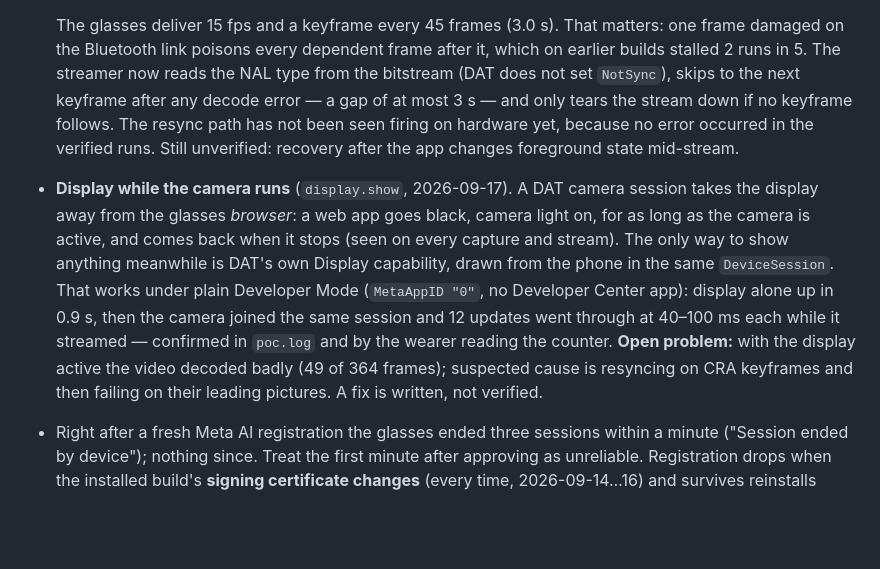
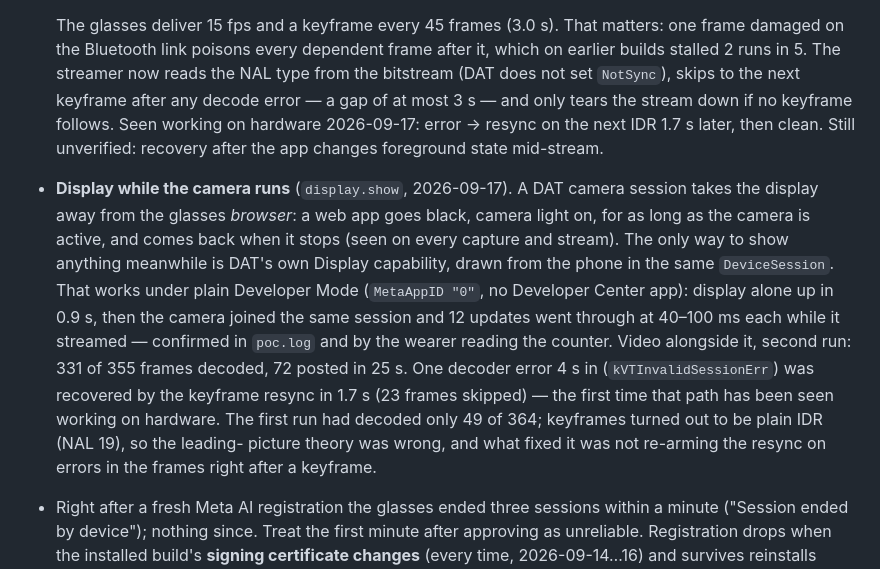
Before and after one commit to amanshah0729/vision, a Markdown page: README.md, the part around the change. Rendered like a GitHub page; blank space fills up the shorter version.

Commit message:
Verified on hardware: display + camera together, video decoding cleanly
Second run 2026-09-17: display alone 0.9 s, camera joined the same session, 331 of 355
frames decoded while the display was redrawn 12 times. One kVTInvalidSessionErr at 4 s
was recovered by the keyframe resync in 1.7 s (23 frames skipped) — first hardware
sighting of that path working. Keyframes are IDR (NAL 19), not CRA; docs corrected.

Co-Authored-By: Claude Fable 5.1 <noreply@anthropic.com>

```diff
--- a/README.md
+++ b/README.md
@@ -125,8 +125,8 @@ Honest and incomplete:
   frame damaged on the Bluetooth link poisons every dependent frame after it, which on
   earlier builds stalled 2 runs in 5. The streamer now reads the NAL type from the bitstream
   (DAT does not set `NotSync`), skips to the next keyframe after any decode error — a gap of
-  at most 3 s — and only tears the stream down if no keyframe follows. The resync path has
-  not been seen firing on hardware yet, because no error occurred in the verified runs.
+  at most 3 s — and only tears the stream down if no keyframe follows. Seen working on
+  hardware 2026-09-17: error → resync on the next IDR 1.7 s later, then clean.
   Still unverified: recovery after the app changes foreground state mid-stream.
 - **Display while the camera runs** (`display.show`, 2026-09-17). A DAT camera session takes
   the display away from the glasses *browser*: a web app goes black, camera light on, for as
@@ -135,9 +135,13 @@ Honest and incomplete:
   from the phone in the same `DeviceSession`. That works under plain Developer Mode
   (`MetaAppID "0"`, no Developer Center app): display alone up in 0.9 s, then the camera
   joined the same session and 12 updates went through at 40–100 ms each while it streamed —
-  confirmed in `poc.log` and by the wearer reading the counter. **Open problem:** with the
-  display active the video decoded badly (49 of 364 frames); suspected cause is resyncing on
-  CRA keyframes and then failing on their leading pictures. A fix is written, not verified.
+  confirmed in `poc.log` and by the wearer reading the counter. Video alongside it, second
+  run: 331 of 355 frames decoded, 72 posted in 25 s. One decoder error 4 s in
+  (`kVTInvalidSessionErr`) was recovered by the keyframe resync in 1.7 s (23 frames
+  skipped) — the first time that path has been seen working on hardware. The first run had
+  decoded only 49 of 364; keyframes turned out to be plain IDR (NAL 19), so the leading-
+  picture theory was wrong, and what fixed it was not re-arming the resync on errors in the
+  frames right after a keyframe.
 - Right after a fresh Meta AI registration the glasses ended three sessions within a minute
   ("Session ended by device"); nothing since. Treat the first minute after approving as
   unreliable. Registration drops when the installed build's **signing certificate changes**
```
Also changed, not shown: HANDOFF.md (+3 -1 lines).
